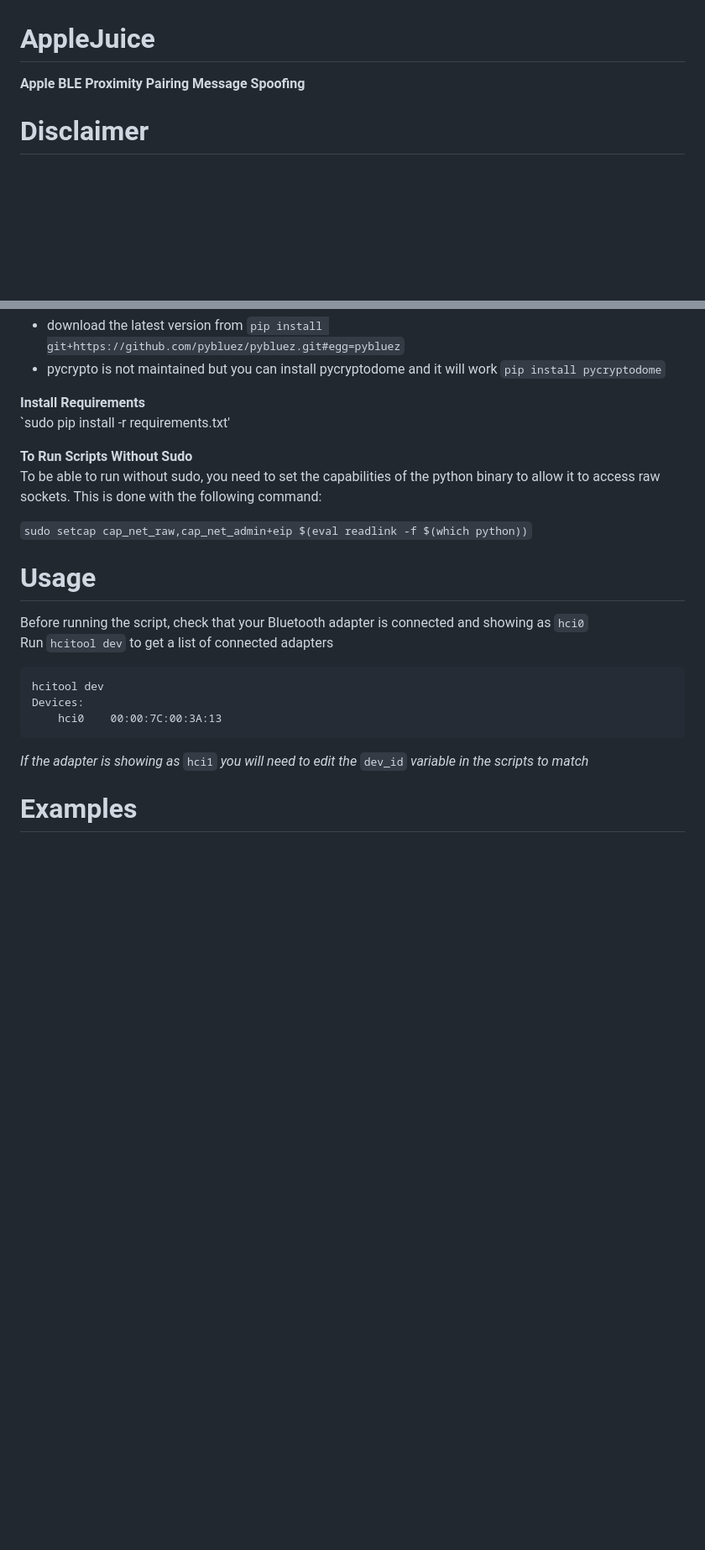
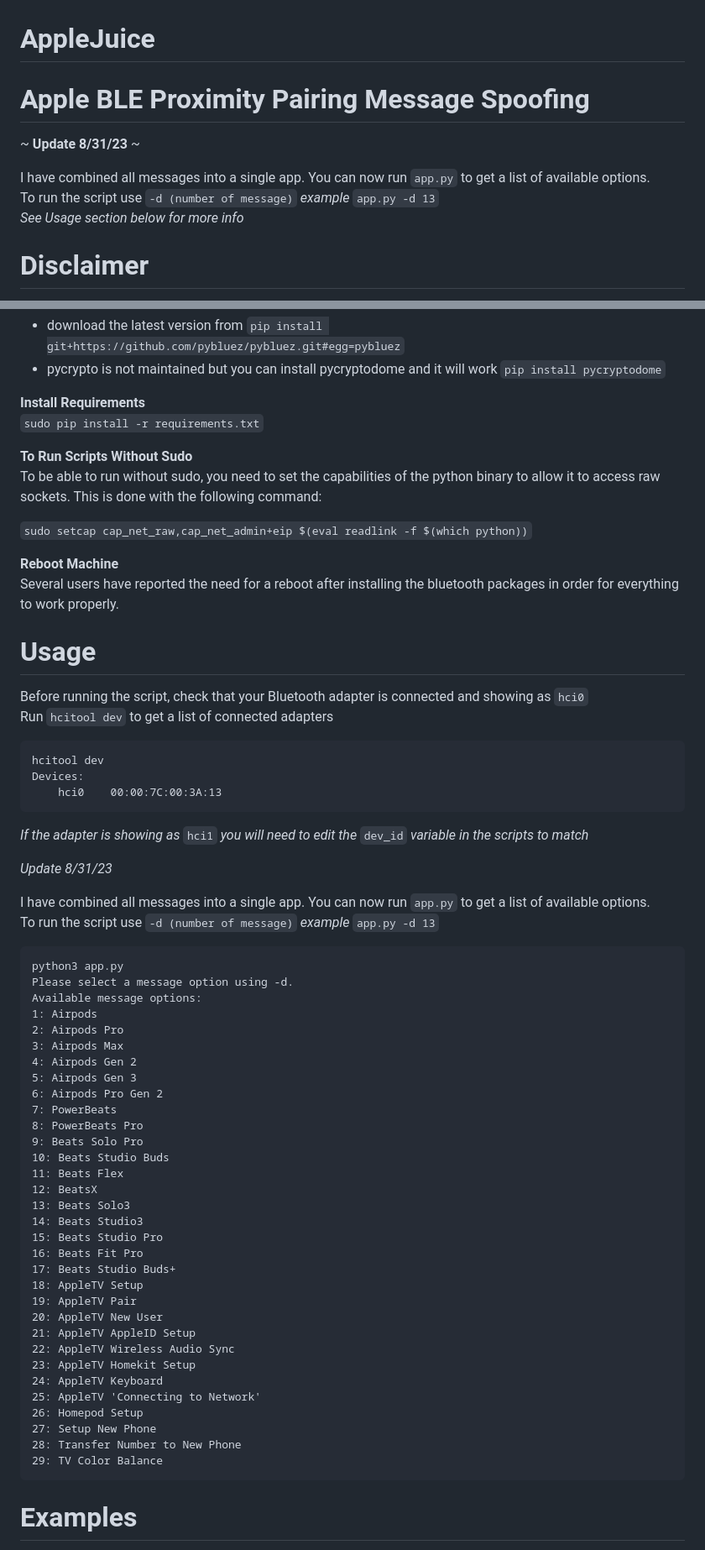
Before and after one commit to ECTO-1A/AppleJuice, a Markdown page: README.md, 2 parts joined by grey strips. Shown: that part at 84% size. GitHub-like rendering; blank space fills up the shorter version.

Commit message:
Update README.md
added instructions for using app.py

````diff
--- a/README.md
+++ b/README.md
@@ -1,6 +1,11 @@
 # AppleJuice
-**Apple BLE Proximity Pairing Message Spoofing**
+# Apple BLE Proximity Pairing Message Spoofing
 
+~ **Update 8/31/23** ~
+
+I have combined all messages into a single app. You can now run `app.py` to get a list of available options.<br>
+To run the script use `-d (number of message)`  *example* `app.py -d 13` <br>
+*See Usage section below for more info*
 
 # Disclaimer
 
@@ -44,14 +49,16 @@ The pybluez library is broken on Github and needs to be installed manually
   - pycrypto is not maintained but you can install pycryptodome and it will work `pip install pycryptodome`
 
 **Install Requirements**\
-`sudo pip install -r requirements.txt'
+`sudo pip install -r requirements.txt`
 
 **To Run Scripts Without Sudo**\
 To be able to run without sudo, you need to set the capabilities of the python binary to allow it to access raw sockets. This is done with the following command:
 
 `sudo setcap cap_net_raw,cap_net_admin+eip $(eval readlink -f $(which python))`
 
-
+**Reboot Machine**\
+Several users have reported the need for a reboot after installing the bluetooth packages in order for everything to work properly.
+<br>
 # Usage
 
 Before running the script, check that your Bluetooth adapter is connected and showing as `hci0`\
@@ -62,6 +69,46 @@ Devices:
     hci0    00:00:7C:00:3A:13
 ```
 *If the adapter is showing as* `hci1` *you will need to edit the* `dev_id` *variable in the scripts to match*
+
+*Update 8/31/23*<br>
+
+I have combined all messages into a single app. You can now run `app.py` to get a list of available options.<br>
+To run the script use `-d (number of message)`  *example* `app.py -d 13`<br>
+```
+python3 app.py
+Please select a message option using -d.
+Available message options:
+1: Airpods
+2: Airpods Pro
+3: Airpods Max
+4: Airpods Gen 2
+5: Airpods Gen 3
+6: Airpods Pro Gen 2
+7: PowerBeats
+8: PowerBeats Pro
+9: Beats Solo Pro
+10: Beats Studio Buds
+11: Beats Flex
+12: BeatsX
+13: Beats Solo3
+14: Beats Studio3
+15: Beats Studio Pro
+16: Beats Fit Pro
+17: Beats Studio Buds+
+18: AppleTV Setup
+19: AppleTV Pair
+20: AppleTV New User
+21: AppleTV AppleID Setup
+22: AppleTV Wireless Audio Sync
+23: AppleTV Homekit Setup
+24: AppleTV Keyboard
+25: AppleTV 'Connecting to Network'
+26: Homepod Setup
+27: Setup New Phone
+28: Transfer Number to New Phone
+29: TV Color Balance
+```
+
 
 # Examples
 
````
